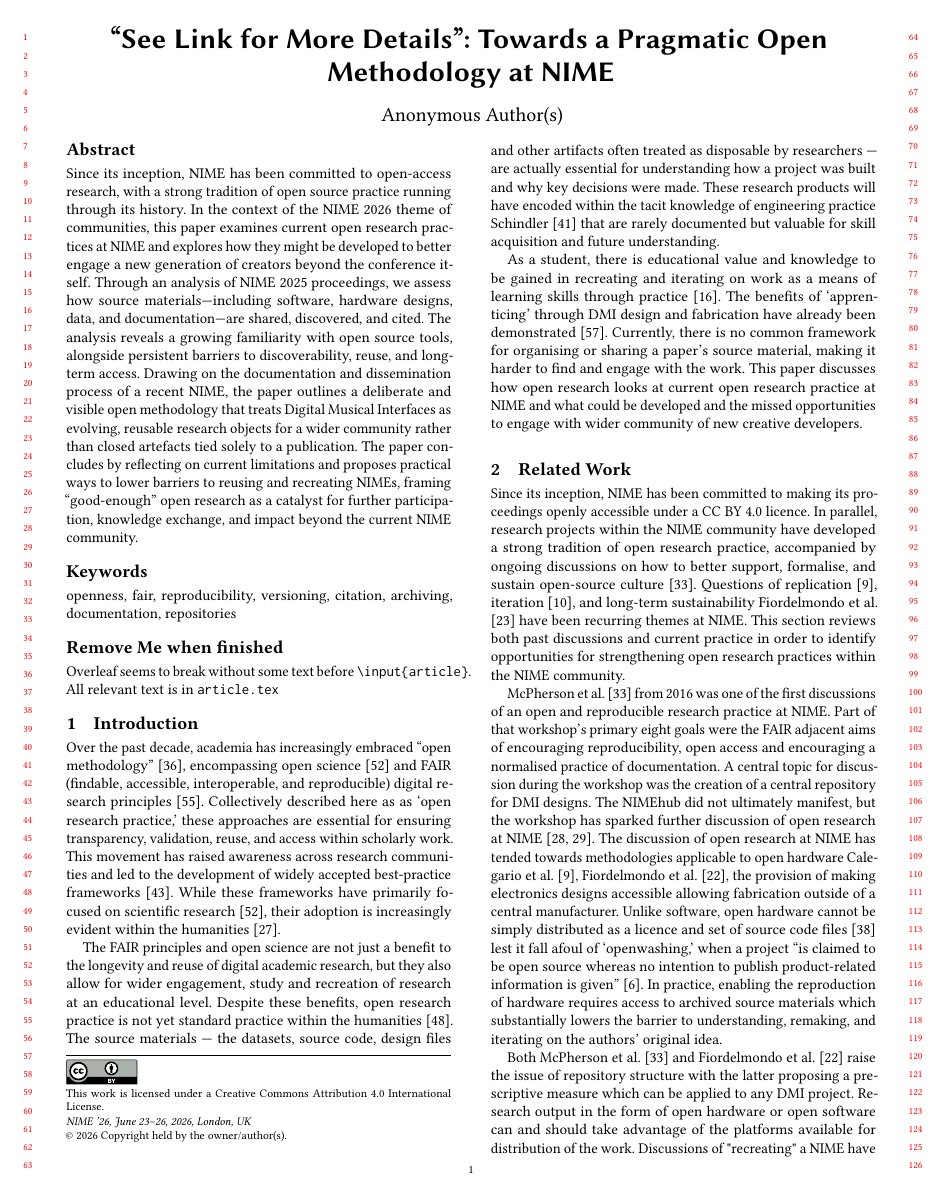
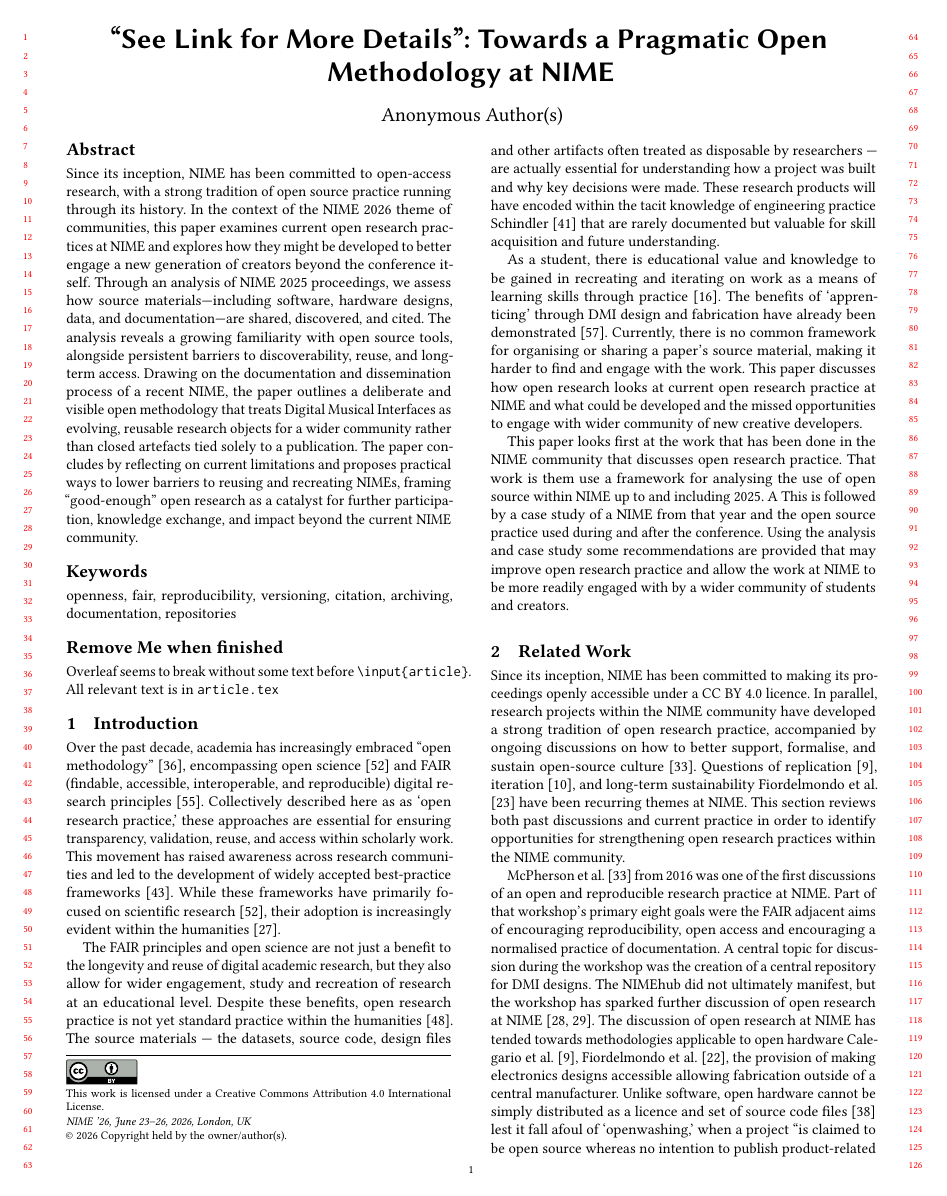
Before and after one commit to Nemus-Project/fair-nime-2026, a LaTeX document (main.tex, which reads article.tex): page 1 of 6 before the commit and page 1 of 7 after it. Compiled offline with pdfLaTeX.

Commit message:
add rough intro paragraph that outlines the paper

```diff
--- a/article.tex
+++ b/article.tex
@@ -27,6 +27,8 @@ The source materials — the datasets, source code, design files and other artif
 As a student, there is educational value and knowledge to be gained in recreating and iterating on work as a means of learning skills through practice \cite{dasgupta_remixing_2016}.
 The benefits of `apprenticing' through DMI design and fabrication have already been demonstrated \cite{nime2021_26}.
 Currently, there is no common framework for organising or sharing a paper's source material, making it harder to find and engage with the work. This paper discusses how open research looks at current open research practice at NIME and what could be developed and the missed opportunities to engage with wider community of new creative developers.
+
+This paper looks first at the work that has been done in the NIME community that discusses open research practice. That work is them use a framework for analysing the use of open source within NIME up to and including 2025. A This is followed by a case study of a NIME from that year and the open source practice used during and after the conference. Using the analysis and case study some recommendations are provided that may improve open research practice and allow the work at NIME to be more readily engaged with by a wider community of students and creators.
 
 % One way to address this shortfall adopting an open research practice is through teaching creative application of technology, which is more effective in fostering technical skills. \cite{sharmin_creativity_2021, marin_computational_2024}.
 
```
